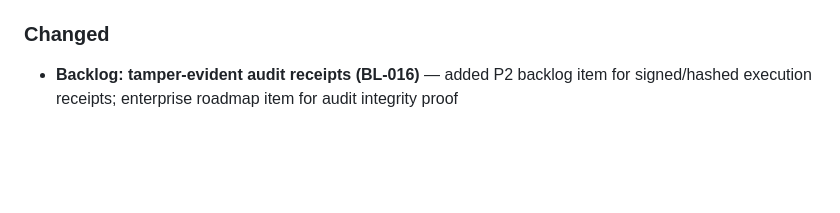
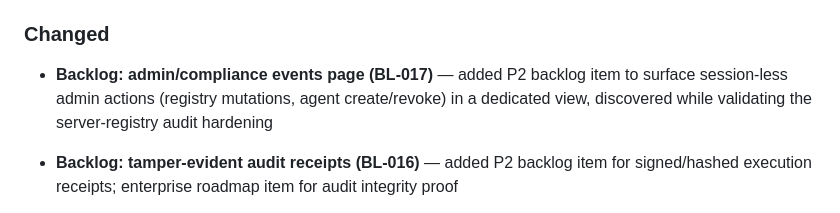
Before and after one commit to peterkrentel/mcp-tool-guard, a Markdown page: CHANGELOG.md, the part around the change. Rendered like a GitHub page; blank space fills up the shorter version.

```diff
--- a/CHANGELOG.md
+++ b/CHANGELOG.md
@@ -15,6 +15,7 @@ Format based on [Keep a Changelog](https://keepachangelog.com/en/1.1.0/).
 
 ### Changed
 
+- **Backlog: admin/compliance events page (BL-017)** — added P2 backlog item to surface session-less admin actions (registry mutations, agent create/revoke) in a dedicated view, discovered while validating the server-registry audit hardening
 - **Backlog: tamper-evident audit receipts (BL-016)** — added P2 backlog item for signed/hashed execution receipts; enterprise roadmap item for audit integrity proof
 
 - **Docs: client-readiness accuracy pass** — `MCP_APPROVAL_QUEUE=true` callout added to CONCEPT.md (limitations table) and README.md (quick start); `POST /llm/complete` route added to guard-proxy.md; ARCHITECTURE.md gains rate limiter, `POST /audit/agent`, `POST /llm/complete`, and `POST /token` in component map; demo-proxy.md Demo 8 gains prod runtime-registration callout for Slack.
```
Also changed, not shown: backlog.md (+8 -0 lines).
